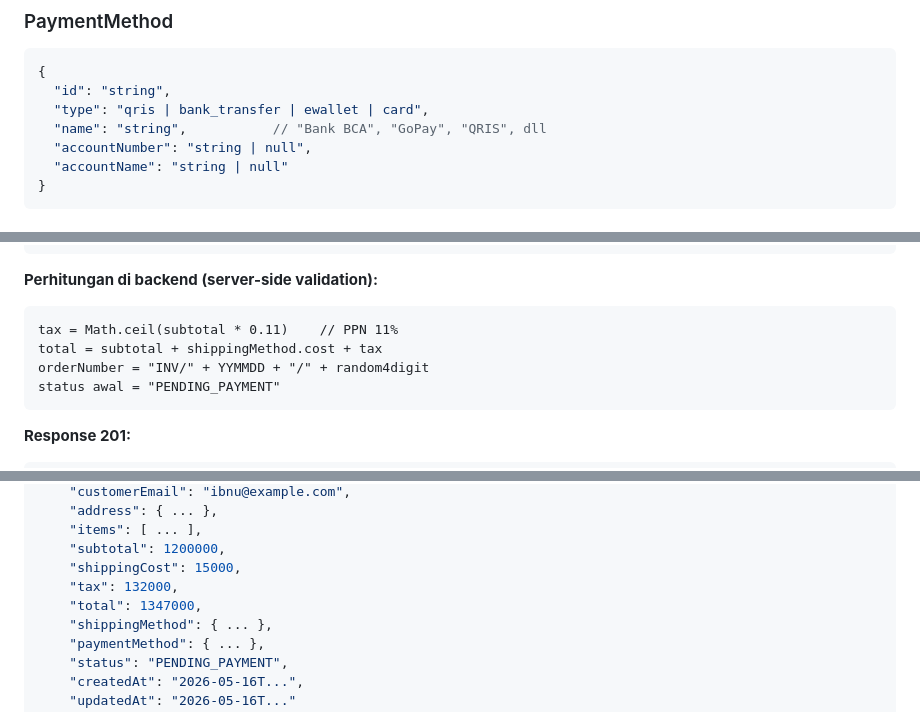
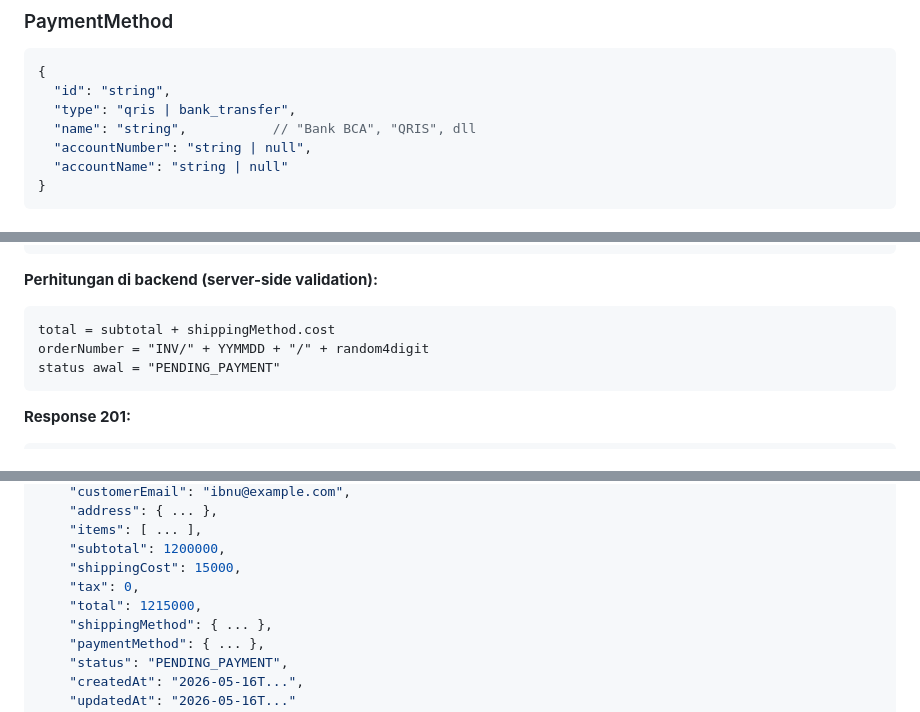
Before and after one commit to attaryu/shopfinity, a Markdown page: BACKEND_SPEC.md, 3 parts joined by grey strips. Drawn GitHub-style.

Commit message:
feat: complete checkout, cart, order system, admin pages, responsive design, and payment enhancements

````diff
--- a/BACKEND_SPEC.md
+++ b/BACKEND_SPEC.md
@@ -80,8 +80,8 @@ Digunakan di kolom JSON pada tabel `orders`.
 ```json
 {
   "id": "string",
-  "type": "qris | bank_transfer | ewallet | card",
-  "name": "string",           // "Bank BCA", "GoPay", "QRIS", dll
+  "type": "qris | bank_transfer",
+  "name": "string",           // "Bank BCA", "QRIS", dll
   "accountNumber": "string | null",
   "accountName": "string | null"
 }
@@ -179,8 +179,7 @@ Auth: Bearer token (opsional — guest checkout diperbolehkan)
 
 **Perhitungan di backend (server-side validation):**
 ```
-tax = Math.ceil(subtotal * 0.11)    // PPN 11%
-total = subtotal + shippingMethod.cost + tax
+total = subtotal + shippingMethod.cost
 orderNumber = "INV/" + YYMMDD + "/" + random4digit
 status awal = "PENDING_PAYMENT"
 ```
@@ -200,8 +199,8 @@ status awal = "PENDING_PAYMENT"
     "items": [ ... ],
     "subtotal": 1200000,
     "shippingCost": 15000,
-    "tax": 132000,
-    "total": 1347000,
+    "tax": 0,
+    "total": 1215000,
     "shippingMethod": { ... },
     "paymentMethod": { ... },
     "status": "PENDING_PAYMENT",
````
Also changed, not shown: other parts of BACKEND_SPEC.md (+2 -2 lines).
